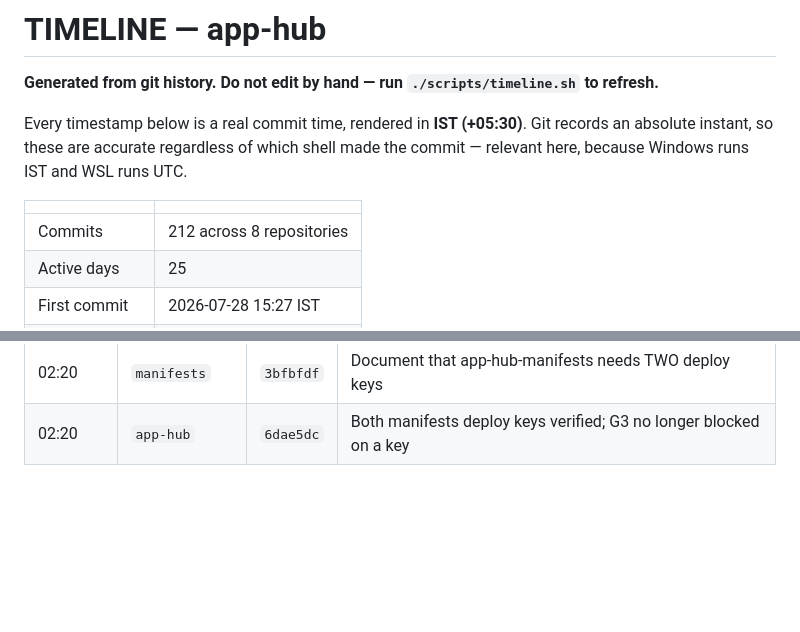
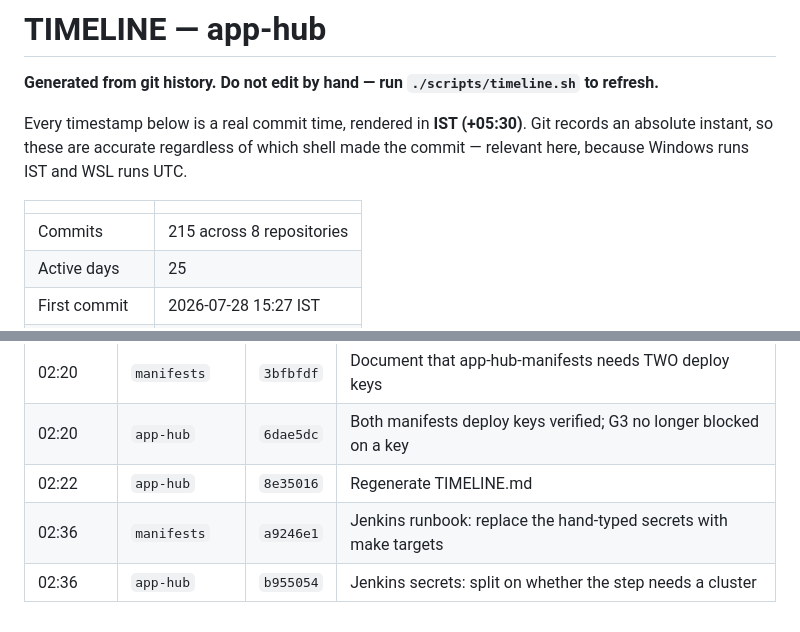
Before and after one commit to HarshitRawat11/app-hub, a Markdown page: TIMELINE.md, 2 parts joined by grey strips. Rendered like a GitHub page; blank space fills up the shorter version.

Commit message:
Regenerate TIMELINE.md
Co-Authored-By: Claude Opus 5 <noreply@anthropic.com>

```diff
--- a/TIMELINE.md
+++ b/TIMELINE.md
@@ -8,6 +8,6 @@ shell made the commit — relevant here, because Windows runs IST and WSL runs U
 
 | | |
 |---|---|
-| Commits | 212 across 8 repositories |
+| Commits | 215 across 8 repositories |
 | Active days | 25 |
 | First commit | 2026-07-28 15:27 IST |
@@ -351,3 +351,6 @@ shell made the commit — relevant here, because Windows runs IST and WSL runs U
 | 01:52 | `app-hub` | `adcfeea` | G4 done, G5 re-targeted and written, G3 blocked on a key |
 | 02:20 | `manifests` | `3bfbfdf` | Document that app-hub-manifests needs TWO deploy keys |
 | 02:20 | `app-hub` | `6dae5dc` | Both manifests deploy keys verified; G3 no longer blocked on a key |
+| 02:22 | `app-hub` | `8e35016` | Regenerate TIMELINE.md |
+| 02:36 | `manifests` | `a9246e1` | Jenkins runbook: replace the hand-typed secrets with make targets |
+| 02:36 | `app-hub` | `b955054` | Jenkins secrets: split on whether the step needs a cluster |
```
Also changed, not shown: other parts of TIMELINE.md (+1 -1 lines).
